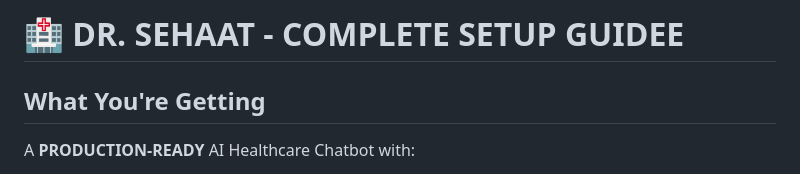
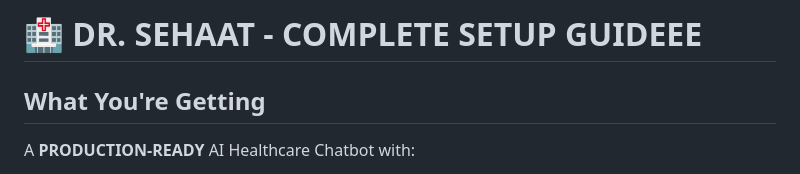
Before and after one commit to abhishekkumar62000/Dr-Sehaat-AI-Multi-Agent-Doctor-Chatbot, a Markdown page: SETUP_GUIDE.md, the part around the change. GitHub-like rendering.

```diff
--- a/SETUP_GUIDE.md
+++ b/SETUP_GUIDE.md
@@ -1,4 +1,4 @@
-# 🏥 DR. SEHAAT - COMPLETE SETUP GUIDEE
+# 🏥 DR. SEHAAT - COMPLETE SETUP GUIDEEE
 
 ## What You're Getting
 
```
